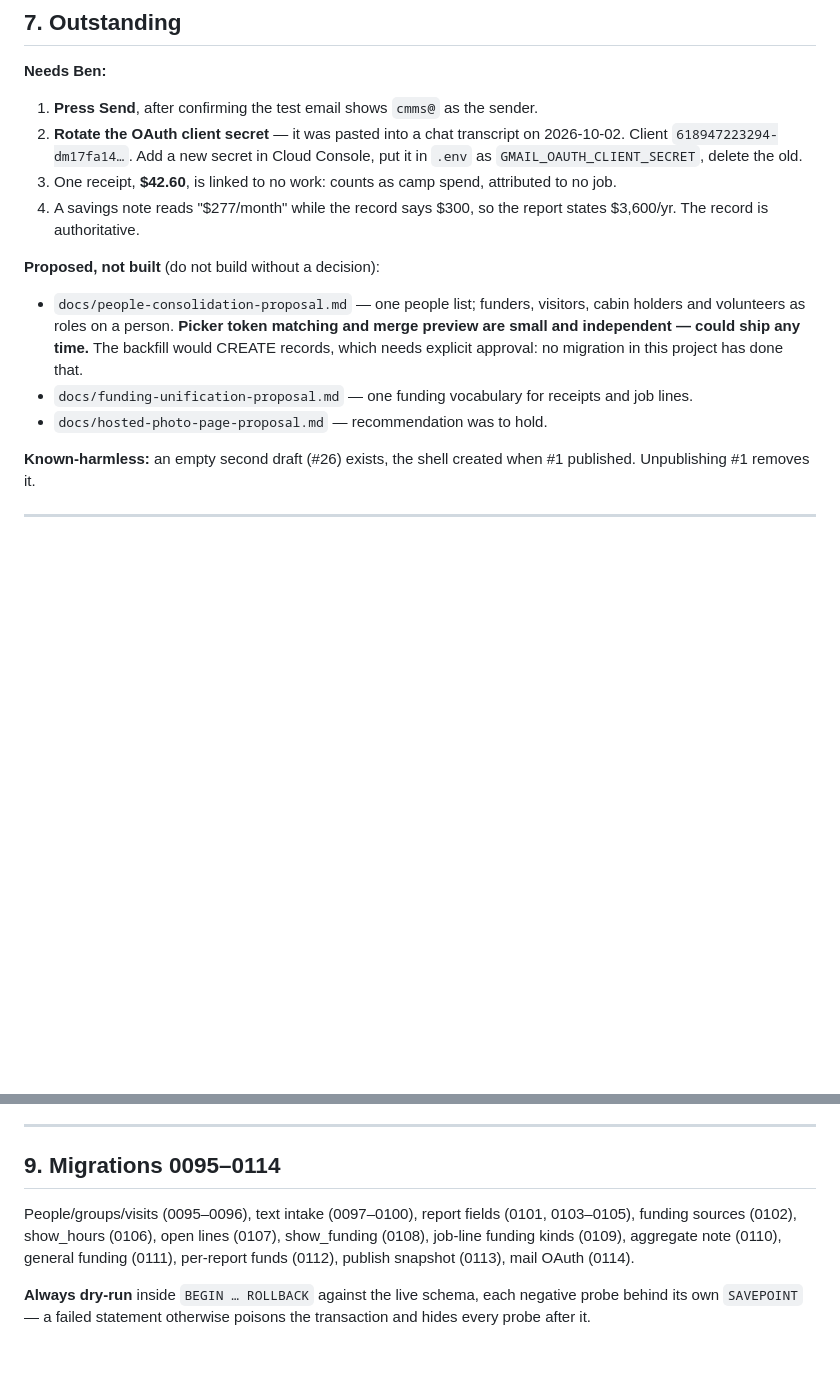
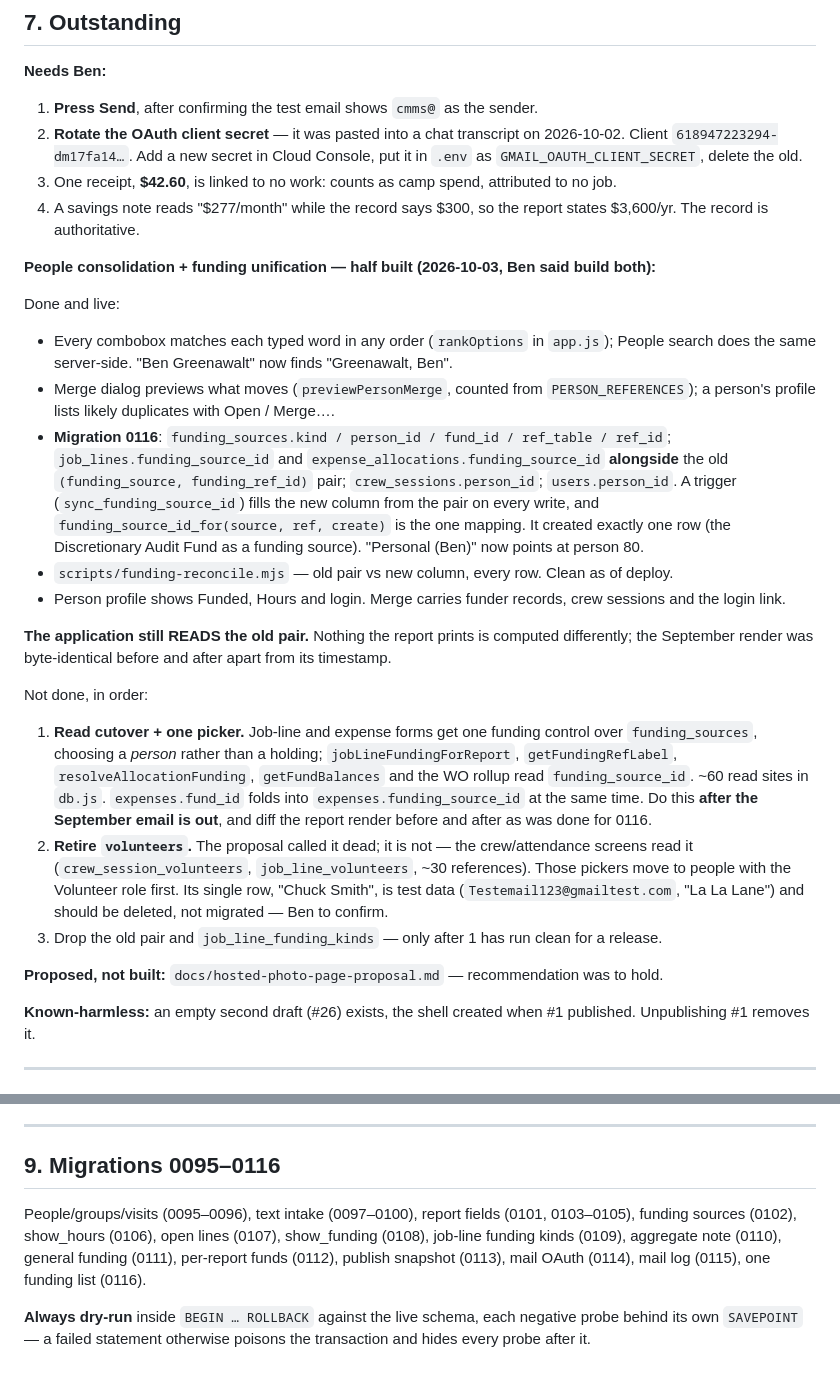
Before and after one commit to theebmg/camp-audit, a Markdown page: docs/HANDOFF.md, 2 parts joined by grey strips. GitHub-like rendering; blank space fills up the shorter version.

Commit message:
Handoff: where people consolidation and funding unification stand
Co-Authored-By: Claude Opus 5.5 <noreply@anthropic.com>

```diff
--- a/docs/HANDOFF.md
+++ b/docs/HANDOFF.md
@@ -175,13 +175,40 @@ work. Per-report show/hide. One fund exists: Discretionary Audit Fund, $5,000.
 4. A savings note reads "$277/month" while the record says $300, so the report states $3,600/yr.
    The record is authoritative.
 
-**Proposed, not built** (do not build without a decision):
-- `docs/people-consolidation-proposal.md` — one people list; funders, visitors, cabin holders and
-  volunteers as roles on a person. **Picker token matching and merge preview are small and
-  independent — could ship any time.** The backfill would CREATE records, which needs explicit
-  approval: no migration in this project has done that.
-- `docs/funding-unification-proposal.md` — one funding vocabulary for receipts and job lines.
-- `docs/hosted-photo-page-proposal.md` — recommendation was to hold.
+**People consolidation + funding unification — half built (2026-10-03, Ben said build both):**
+
+Done and live:
+- Every combobox matches each typed word in any order (`rankOptions` in `app.js`); People search
+  does the same server-side. "Ben Greenawalt" now finds "Greenawalt, Ben".
+- Merge dialog previews what moves (`previewPersonMerge`, counted from `PERSON_REFERENCES`); a
+  person's profile lists likely duplicates with Open / Merge….
+- **Migration 0116**: `funding_sources.kind / person_id / fund_id / ref_table / ref_id`;
+  `job_lines.funding_source_id` and `expense_allocations.funding_source_id` **alongside** the old
+  `(funding_source, funding_ref_id)` pair; `crew_sessions.person_id`; `users.person_id`.
+  A trigger (`sync_funding_source_id`) fills the new column from the pair on every write, and
+  `funding_source_id_for(source, ref, create)` is the one mapping. It created exactly one row
+  (the Discretionary Audit Fund as a funding source). "Personal (Ben)" now points at person 80.
+- `scripts/funding-reconcile.mjs` — old pair vs new column, every row. Clean as of deploy.
+- Person profile shows Funded, Hours and login. Merge carries funder records, crew sessions and
+  the login link.
+
+**The application still READS the old pair.** Nothing the report prints is computed differently;
+the September render was byte-identical before and after apart from its timestamp.
+
+Not done, in order:
+1. **Read cutover + one picker.** Job-line and expense forms get one funding control over
+   `funding_sources`, choosing a *person* rather than a holding; `jobLineFundingForReport`,
+   `getFundingRefLabel`, `resolveAllocationFunding`, `getFundBalances` and the WO rollup read
+   `funding_source_id`. ~60 read sites in `db.js`. `expenses.fund_id` folds into
+   `expenses.funding_source_id` at the same time. Do this **after the September email is out**,
+   and diff the report render before and after as was done for 0116.
+2. **Retire `volunteers`.** The proposal called it dead; it is not — the crew/attendance screens
+   read it (`crew_session_volunteers`, `job_line_volunteers`, ~30 references). Those pickers move
+   to people with the Volunteer role first. Its single row, "Chuck Smith", is test data
+   (`Testemail123@gmailtest.com`, "La La Lane") and should be deleted, not migrated — Ben to confirm.
+3. Drop the old pair and `job_line_funding_kinds` — only after 1 has run clean for a release.
+
+**Proposed, not built:** `docs/hosted-photo-page-proposal.md` — recommendation was to hold.
 
 **Known-harmless:** an empty second draft (#26) exists, the shell created when #1 published.
 Unpublishing #1 removes it.
@@ -202,12 +229,12 @@ Unpublishing #1 removes it.
 
 ---
 
-## 9. Migrations 0095–0114
+## 9. Migrations 0095–0116
 
 People/groups/visits (0095–0096), text intake (0097–0100), report fields (0101, 0103–0105),
 funding sources (0102), show_hours (0106), open lines (0107), show_funding (0108), job-line
 funding kinds (0109), aggregate note (0110), general funding (0111), per-report funds (0112),
-publish snapshot (0113), mail OAuth (0114).
+publish snapshot (0113), mail OAuth (0114), mail log (0115), one funding list (0116).
 
 **Always dry-run** inside `BEGIN … ROLLBACK` against the live schema, each negative probe behind
 its own `SAVEPOINT` — a failed statement otherwise poisons the transaction and hides every probe
```
